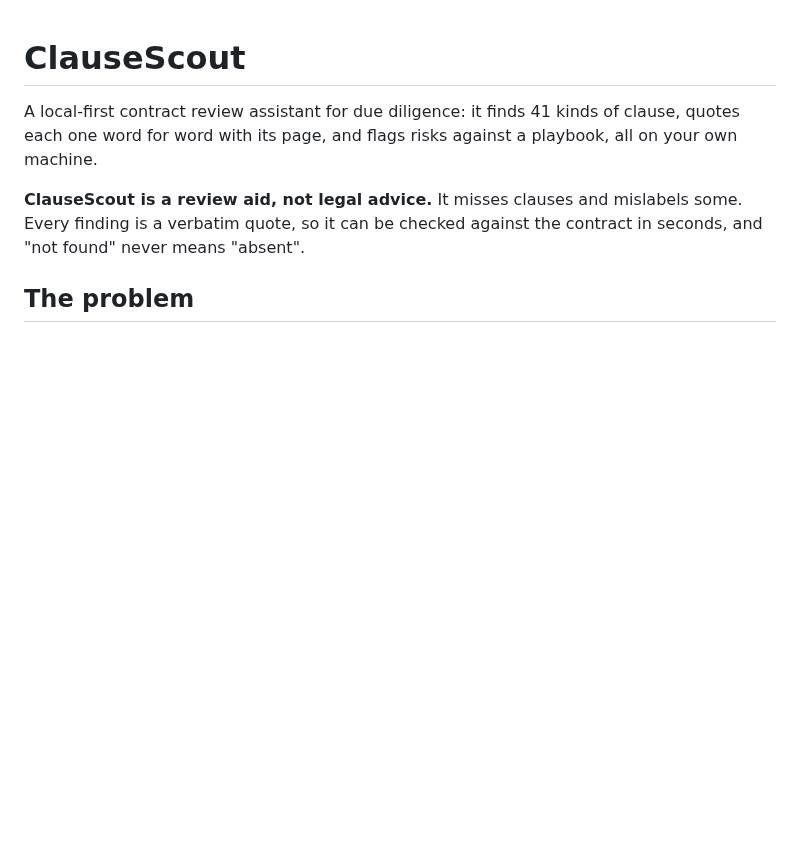
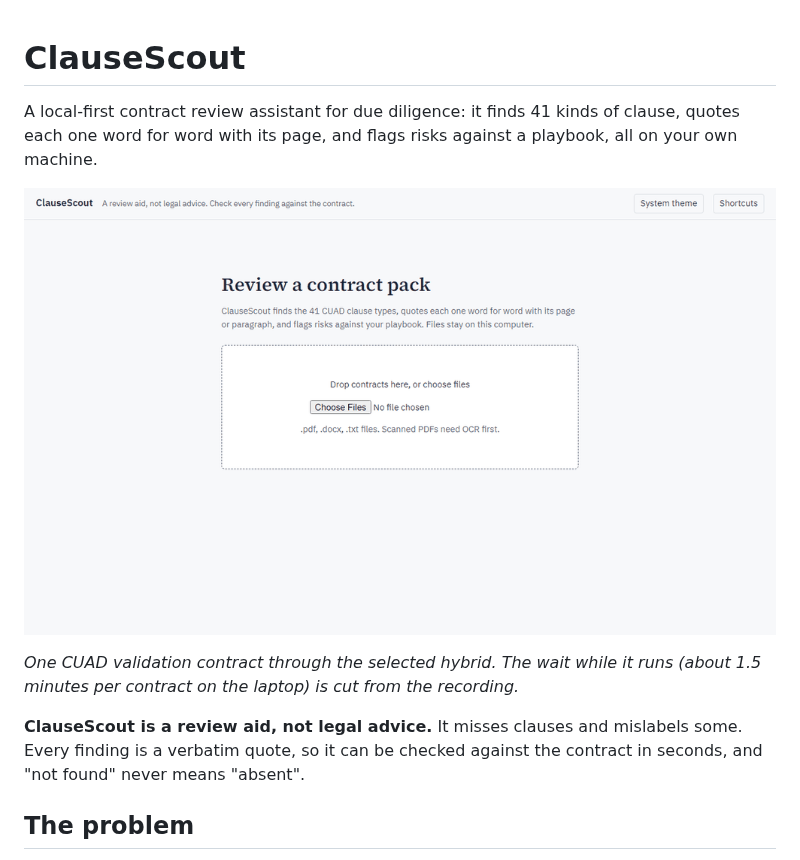
Before and after one commit to Lagatorase/clausescout, a Markdown page: README.md, the part around one of its changes. Drawn GitHub-style; pictures changed too: docs/demo.gif (added); blank space fills up the shorter version.

```diff
--- a/README.md
+++ b/README.md
@@ -3,7 +3,10 @@
 A local-first contract review assistant for due diligence: it finds 41 kinds of clause, quotes
 each one word for word with its page, and flags risks against a playbook, all on your own machine.
 
-<!-- DEMO GIF: added after the app recording (docs/demo.gif) -->
+![Uploading one CUAD validation contract, stepping through its quotes and playbook flags](docs/demo.gif)
+
+*One CUAD validation contract through the selected hybrid. The wait while it runs (about 1.5
+minutes per contract on the laptop) is cut from the recording.*
 
 **ClauseScout is a review aid, not legal advice.** It misses clauses and mislabels some. Every
 finding is a verbatim quote, so it can be checked against the contract in seconds, and "not
```
Also changed, not shown: other parts of README.md (+10 -0 lines), docs/images/excel-preview.png (added), docs/images/results.png (added), docs/images/upload.png (added).
